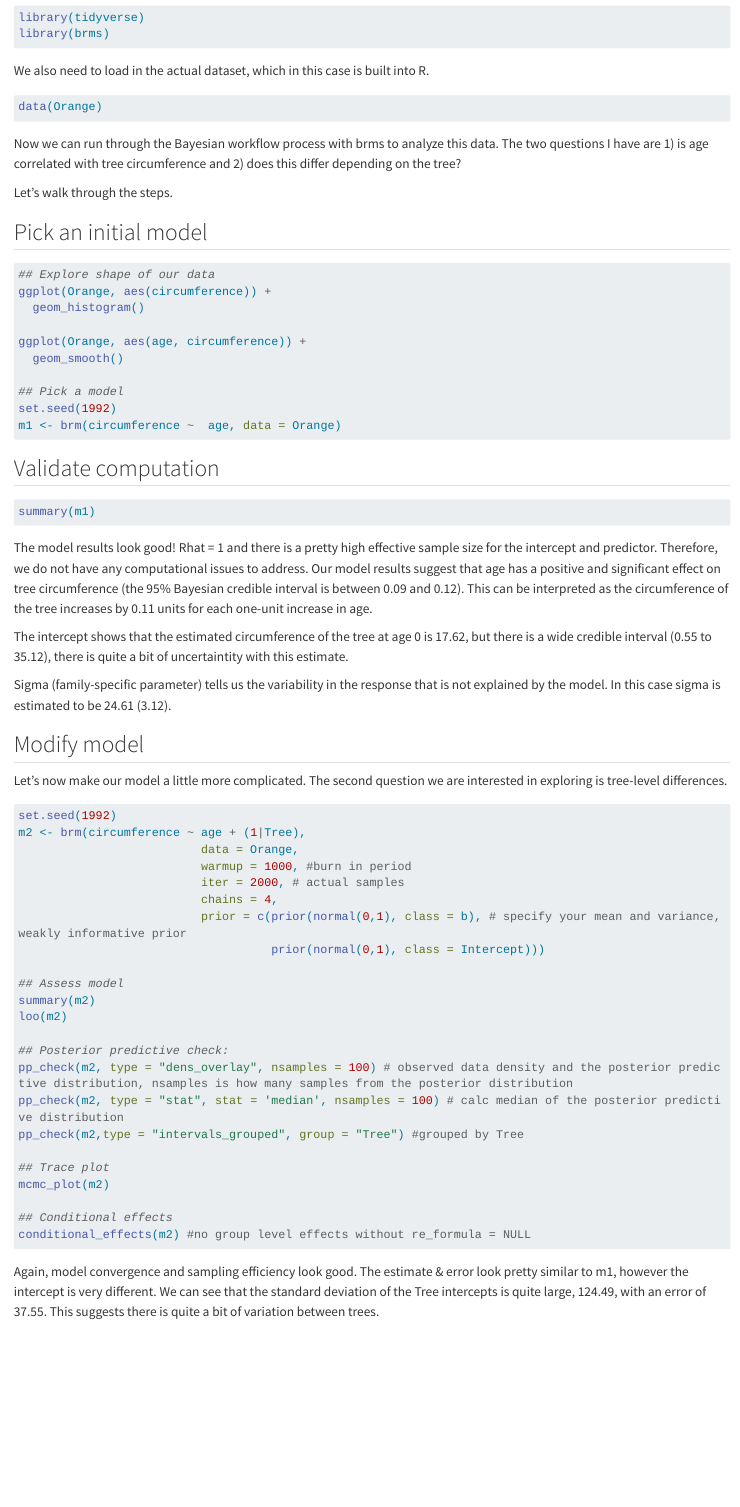
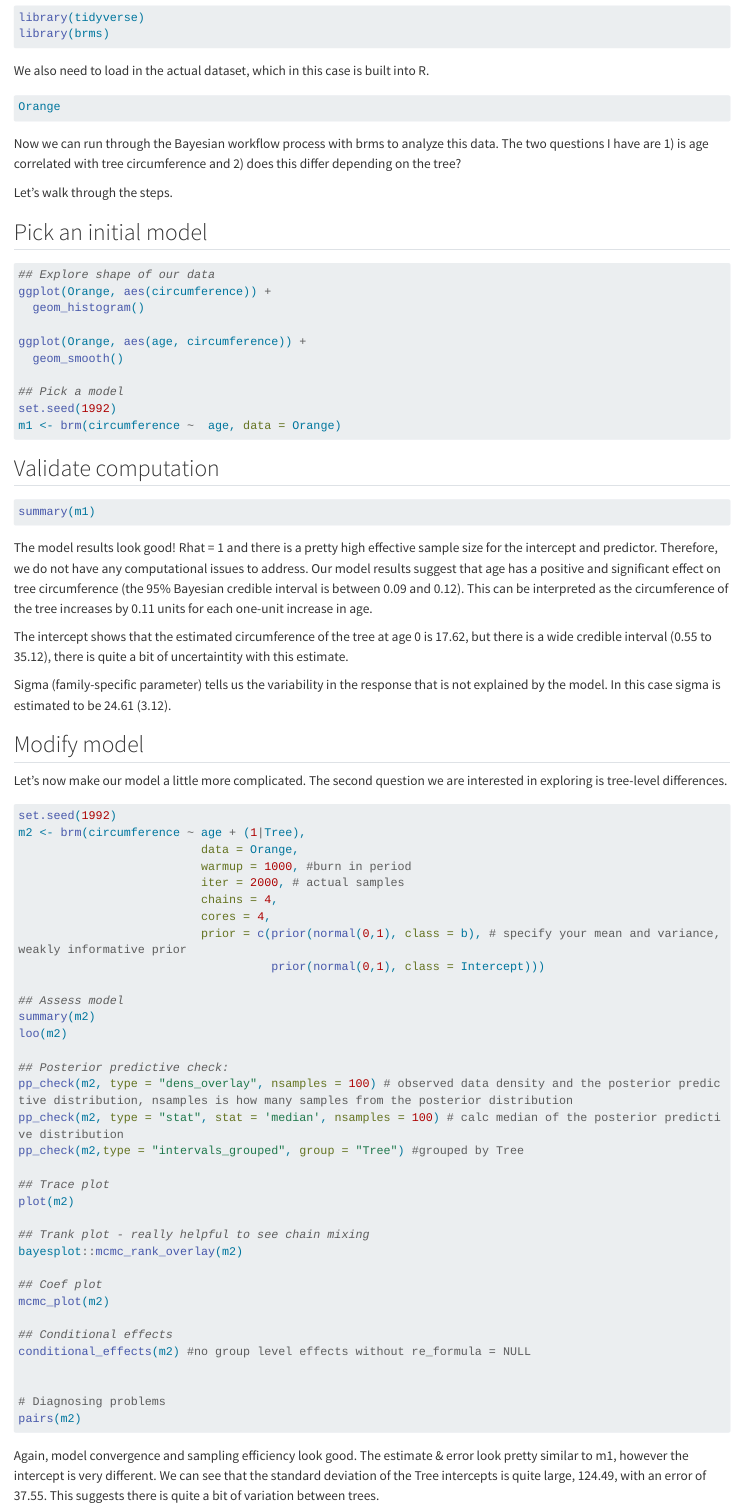
Before and after one commit to d-rug/intro_to_brms, a Quarto document (03_example.qmd): the page in a window 1100 px wide, from 200 px down. Rendered offline with R 4.5, knitr and Pandoc in place of Quarto, with nearby package versions; long lines of code are wrapped.

Commit message:
added trank plot

````diff
--- a/03_example.qmd
+++ b/03_example.qmd
@@ -17,7 +17,7 @@ We also need to load in the actual dataset, which in this case is built into R.
 
 ```{r load data}
 #| eval: false
-data(Orange)
+Orange
 ```
 
 Now we can run through the Bayesian workflow process with brms to analyze this data. The two questions I have are 1) is age correlated with tree circumference and 2) does this differ depending on the tree?
@@ -64,6 +64,7 @@ m2 <- brm(circumference ~ age + (1|Tree),
                           warmup = 1000, #burn in period
                           iter = 2000, # actual samples
                           chains = 4,
+                          cores = 4,
                           prior = c(prior(normal(0,1), class = b), # specify your mean and variance, weakly informative prior
                                     prior(normal(0,1), class = Intercept)))
 
@@ -77,10 +78,20 @@ pp_check(m2, type = "stat", stat = 'median', nsamples = 100) # calc median of th
 pp_check(m2,type = "intervals_grouped", group = "Tree") #grouped by Tree
 
 ## Trace plot
+plot(m2)
+
+## Trank plot - really helpful to see chain mixing
+bayesplot::mcmc_rank_overlay(m2)
+
+## Coef plot
 mcmc_plot(m2)
 
 ## Conditional effects
 conditional_effects(m2) #no group level effects without re_formula = NULL
+
+
+# Diagnosing problems
+pairs(m2)
 ```
 
 Again, model convergence and sampling efficiency look good. The estimate & error look pretty similar to m1, however the intercept is very different. We can see that the standard deviation of the Tree intercepts is quite large, 124.49, with an error of 37.55. This suggests there is quite a bit of variation between trees.
````
Also changed, not shown: 02_brms.qmd (+1 -1 lines), docs/search.json, 3 other files.
